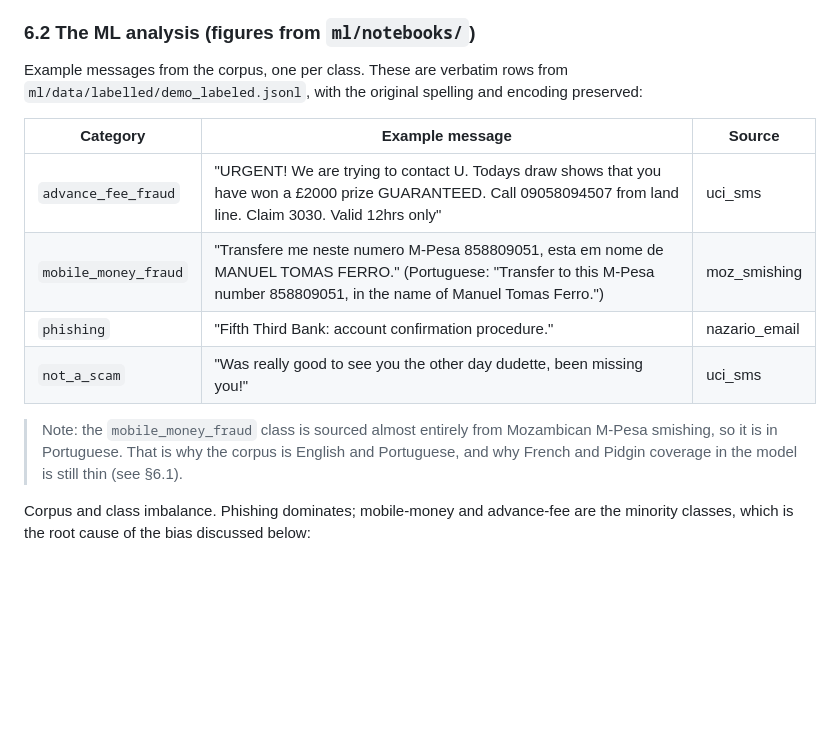
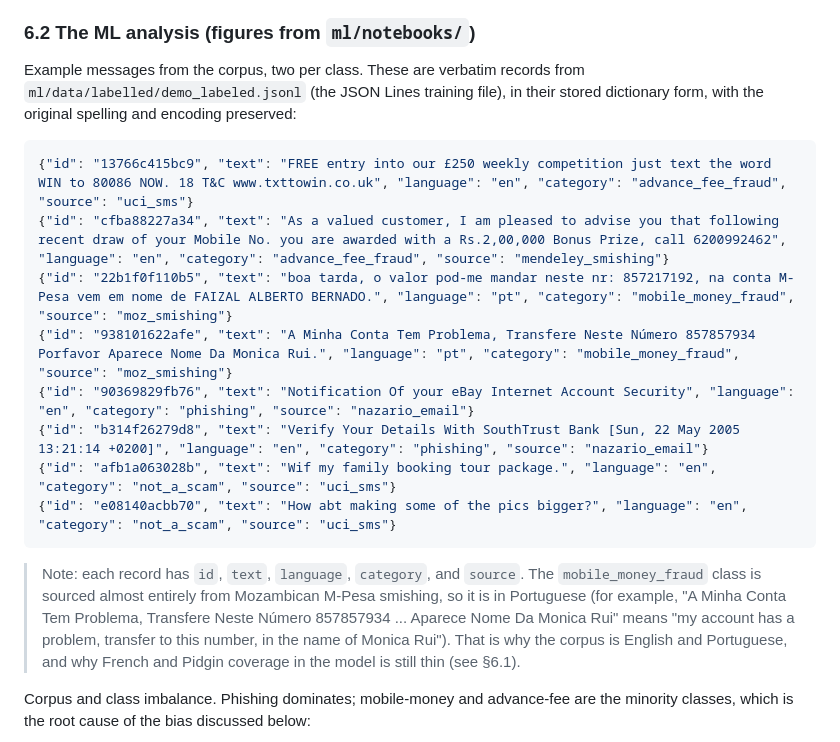
Before and after one commit to Wilsons-Navid/Capstone-Project, a Markdown page: README.md, the part around the change. Rendered like a GitHub page; blank space fills up the shorter version.

Commit message:
docs(readme): expand corpus examples to 2 per class in dictionary (JSON Lines) format
Replace the one-per-class table in 6.2 with eight verbatim records from
demo_labeled.jsonl in their stored dict form (id/text/language/category/
source), two per class, with the Portuguese M-Pesa gloss kept in the note.

````diff
--- a/README.md
+++ b/README.md
@@ -200,19 +200,26 @@ Honest deviations from the proposal:
 
 ### 6.2 The ML analysis (figures from `ml/notebooks/`)
 
-Example messages from the corpus, one per class. These are verbatim rows from
-`ml/data/labelled/demo_labeled.jsonl`, with the original spelling and encoding preserved:
+Example messages from the corpus, two per class. These are verbatim records from
+`ml/data/labelled/demo_labeled.jsonl` (the JSON Lines training file), in their stored dictionary form,
+with the original spelling and encoding preserved:
 
-| Category | Example message | Source |
-|---|---|---|
-| `advance_fee_fraud` | "URGENT! We are trying to contact U. Todays draw shows that you have won a £2000 prize GUARANTEED. Call 09058094507 from land line. Claim 3030. Valid 12hrs only" | uci_sms |
-| `mobile_money_fraud` | "Transfere me neste numero M-Pesa 858809051, esta em nome de MANUEL TOMAS FERRO." (Portuguese: "Transfer to this M-Pesa number 858809051, in the name of Manuel Tomas Ferro.") | moz_smishing |
-| `phishing` | "Fifth Third Bank: account confirmation procedure." | nazario_email |
-| `not_a_scam` | "Was really good to see you the other day dudette, been missing you!" | uci_sms |
+```json
+{"id": "13766c415bc9", "text": "FREE entry into our £250 weekly competition just text the word WIN to 80086 NOW. 18 T&C www.txttowin.co.uk", "language": "en", "category": "advance_fee_fraud", "source": "uci_sms"}
+{"id": "cfba88227a34", "text": "As a valued customer, I am pleased to advise you that following recent draw of your Mobile No. you are awarded with a Rs.2,00,000 Bonus Prize, call 6200992462", "language": "en", "category": "advance_fee_fraud", "source": "mendeley_smishing"}
+{"id": "22b1f0f110b5", "text": "boa tarda, o valor pod-me mandar neste nr: 857217192, na conta M-Pesa vem em nome de FAIZAL ALBERTO BERNADO.", "language": "pt", "category": "mobile_money_fraud", "source": "moz_smishing"}
+{"id": "938101622afe", "text": "A Minha Conta Tem Problema, Transfere Neste Número 857857934 Porfavor Aparece Nome Da Monica Rui.", "language": "pt", "category": "mobile_money_fraud", "source": "moz_smishing"}
+{"id": "90369829fb76", "text": "Notification Of your eBay Internet Account Security", "language": "en", "category": "phishing", "source": "nazario_email"}
+{"id": "b314f26279d8", "text": "Verify Your Details With SouthTrust Bank [Sun, 22 May 2005 13:21:14 +0200]", "language": "en", "category": "phishing", "source": "nazario_email"}
+{"id": "afb1a063028b", "text": "Wif my family booking tour package.", "language": "en", "category": "not_a_scam", "source": "uci_sms"}
+{"id": "e08140acbb70", "text": "How abt making some of the pics bigger?", "language": "en", "category": "not_a_scam", "source": "uci_sms"}
+```
 
-> Note: the `mobile_money_fraud` class is sourced almost entirely from Mozambican M-Pesa smishing, so it
-> is in Portuguese. That is why the corpus is English and Portuguese, and why French and Pidgin coverage in
-> the model is still thin (see §6.1).
+> Note: each record has `id`, `text`, `language`, `category`, and `source`. The `mobile_money_fraud` class
+> is sourced almost entirely from Mozambican M-Pesa smishing, so it is in Portuguese (for example,
+> "A Minha Conta Tem Problema, Transfere Neste Número 857857934 ... Aparece Nome Da Monica Rui" means
+> "my account has a problem, transfer to this number, in the name of Monica Rui"). That is why the corpus
+> is English and Portuguese, and why French and Pidgin coverage in the model is still thin (see §6.1).
 
 Corpus and class imbalance. Phishing dominates; mobile-money and advance-fee are the minority classes, which is the root cause of the bias discussed below:
 
````
